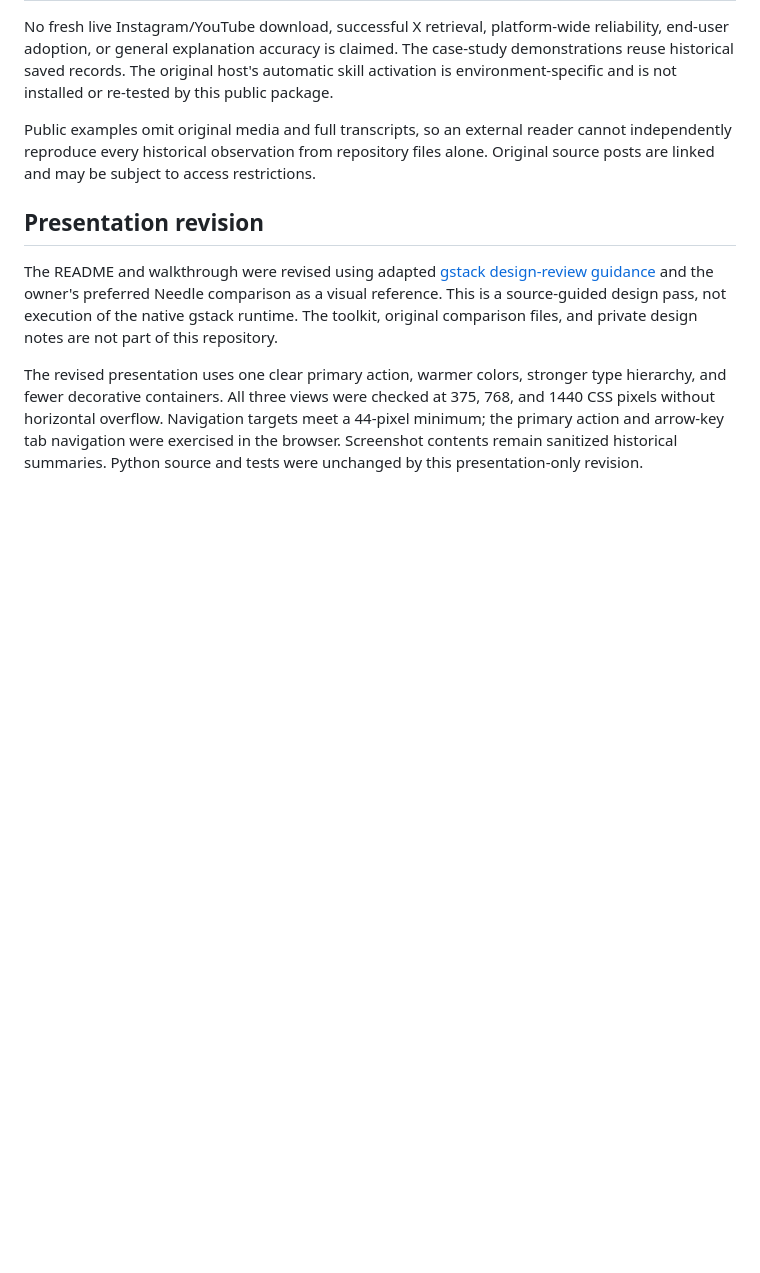
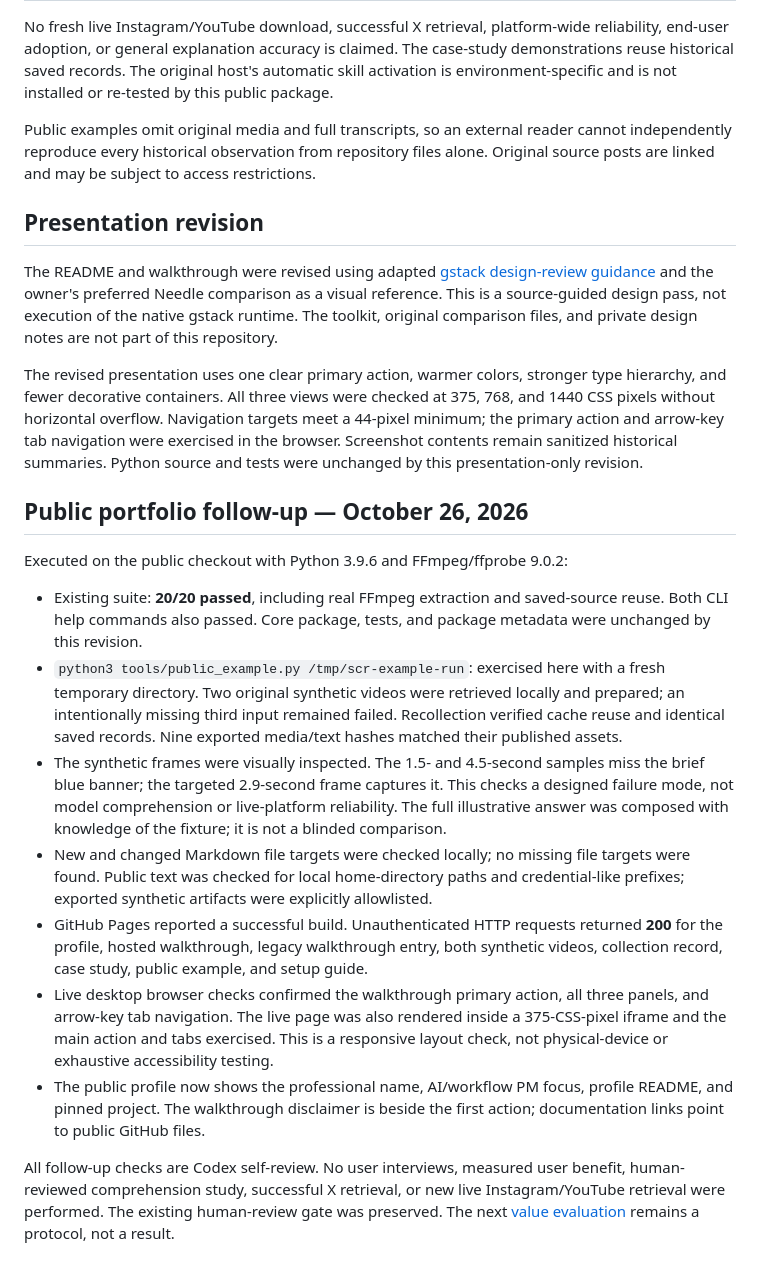
Before and after one commit to Cesard0/social-content-reader, a Markdown page: docs/verification.md, the part around the change. Drawn GitHub-style; blank space fills up the shorter version.

Commit message:
Record executed portfolio and public access checks

```diff
--- a/docs/verification.md
+++ b/docs/verification.md
@@ -38,3 +38,17 @@ Public examples omit original media and full transcripts, so an external reader
 The README and walkthrough were revised using adapted [gstack design-review guidance](https://github.com/garrytan/gstack/tree/main/design-review) and the owner's preferred Needle comparison as a visual reference. This is a source-guided design pass, not execution of the native gstack runtime. The toolkit, original comparison files, and private design notes are not part of this repository.
 
 The revised presentation uses one clear primary action, warmer colors, stronger type hierarchy, and fewer decorative containers. All three views were checked at 375, 768, and 1440 CSS pixels without horizontal overflow. Navigation targets meet a 44-pixel minimum; the primary action and arrow-key tab navigation were exercised in the browser. Screenshot contents remain sanitized historical summaries. Python source and tests were unchanged by this presentation-only revision.
+
+## Public portfolio follow-up — October 26, 2026
+
+Executed on the public checkout with Python 3.9.6 and FFmpeg/ffprobe 9.0.2:
+
+- Existing suite: **20/20 passed**, including real FFmpeg extraction and saved-source reuse. Both CLI help commands also passed. Core package, tests, and package metadata were unchanged by this revision.
+- `python3 tools/public_example.py /tmp/scr-example-run`: exercised here with a fresh temporary directory. Two original synthetic videos were retrieved locally and prepared; an intentionally missing third input remained failed. Recollection verified cache reuse and identical saved records. Nine exported media/text hashes matched their published assets.
+- The synthetic frames were visually inspected. The 1.5- and 4.5-second samples miss the brief blue banner; the targeted 2.9-second frame captures it. This checks a designed failure mode, not model comprehension or live-platform reliability. The full illustrative answer was composed with knowledge of the fixture; it is not a blinded comparison.
+- New and changed Markdown file targets were checked locally; no missing file targets were found. Public text was checked for local home-directory paths and credential-like prefixes; exported synthetic artifacts were explicitly allowlisted.
+- GitHub Pages reported a successful build. Unauthenticated HTTP requests returned **200** for the profile, hosted walkthrough, legacy walkthrough entry, both synthetic videos, collection record, case study, public example, and setup guide.
+- Live desktop browser checks confirmed the walkthrough primary action, all three panels, and arrow-key tab navigation. The live page was also rendered inside a 375-CSS-pixel iframe and the main action and tabs exercised. This is a responsive layout check, not physical-device or exhaustive accessibility testing.
+- The public profile now shows the professional name, AI/workflow PM focus, profile README, and pinned project. The walkthrough disclaimer is beside the first action; documentation links point to public GitHub files.
+
+All follow-up checks are Codex self-review. No user interviews, measured user benefit, human-reviewed comprehension study, successful X retrieval, or new live Instagram/YouTube retrieval were performed. The existing human-review gate was preserved. The next [value evaluation](evaluation-plan.md) remains a protocol, not a result.
```
